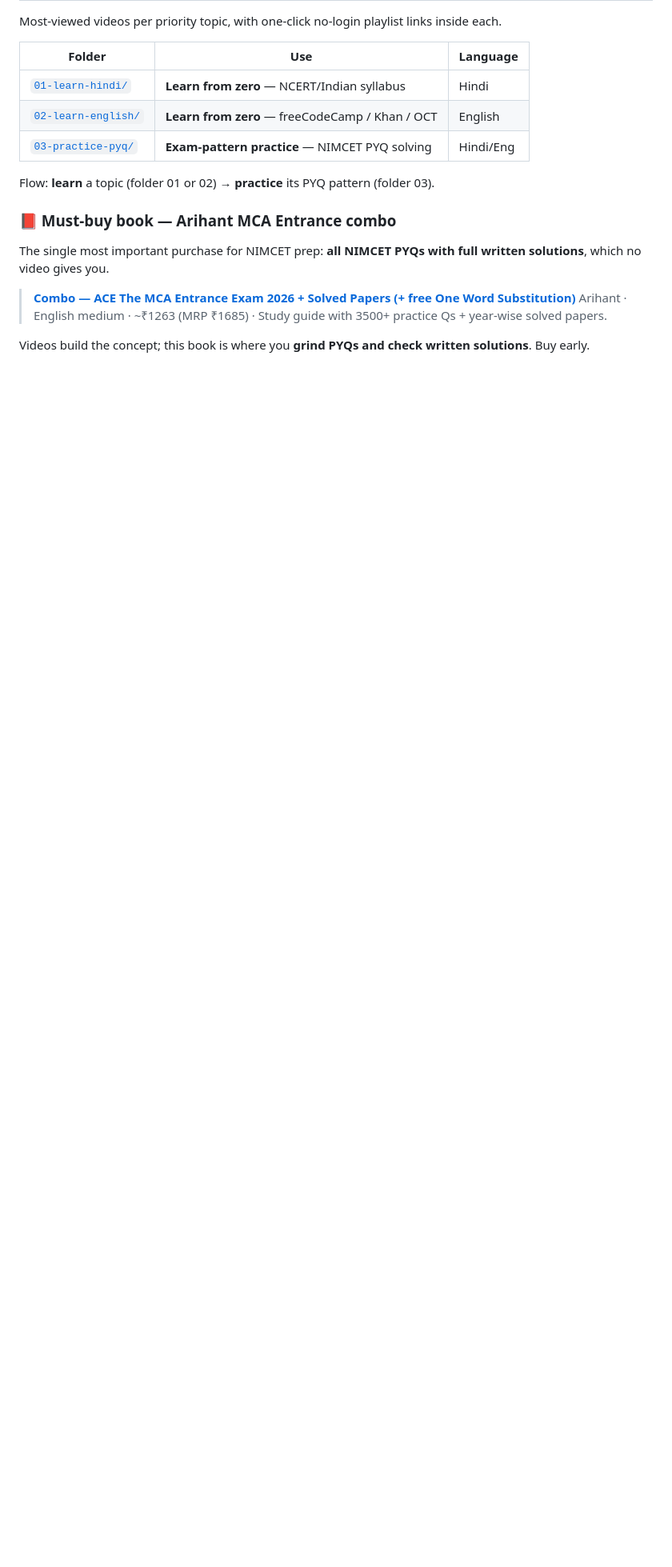
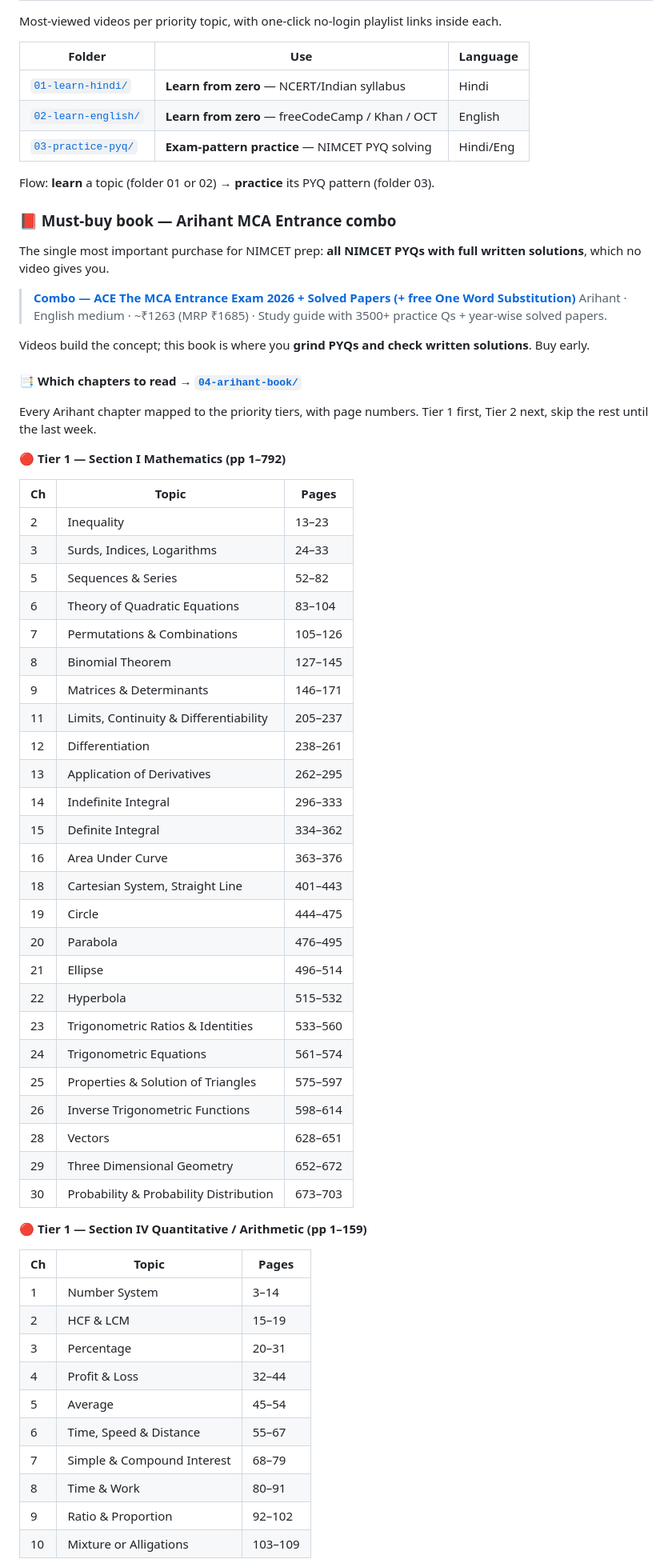
Before and after one commit to avinashnegi1999/nimcet, a Markdown page: README.md, the part around one of its changes. Shown at 80% size. GitHub-like rendering; blank space fills up the shorter version.

Commit message:
Add Arihant book chapter-to-tier map with page numbers
Co-Authored-By: Claude Opus 4.8 <noreply@anthropic.com>

```diff
--- a/README.md
+++ b/README.md
@@ -70,3 +70,52 @@ The single most important purchase for NIMCET prep: **all NIMCET PYQs with full
 
 Videos build the concept; this book is where you **grind PYQs and check written solutions**. Buy early.
 
+#### 📑 Which chapters to read → [`04-arihant-book/`](04-arihant-book/README.md)
+
+Every Arihant chapter mapped to the priority tiers, with page numbers. Tier 1 first, Tier 2 next, skip the rest until the last week.
+
+**🔴 Tier 1 — Section I Mathematics (pp 1–792)**
+
+| Ch | Topic | Pages |
+|----|-------|-------|
+| 2 | Inequality | 13–23 |
+| 3 | Surds, Indices, Logarithms | 24–33 |
+| 5 | Sequences & Series | 52–82 |
+| 6 | Theory of Quadratic Equations | 83–104 |
+| 7 | Permutations & Combinations | 105–126 |
+| 8 | Binomial Theorem | 127–145 |
+| 9 | Matrices & Determinants | 146–171 |
+| 11 | Limits, Continuity & Differentiability | 205–237 |
+| 12 | Differentiation | 238–261 |
+| 13 | Application of Derivatives | 262–295 |
+| 14 | Indefinite Integral | 296–333 |
+| 15 | Definite Integral | 334–362 |
+| 16 | Area Under Curve | 363–376 |
+| 18 | Cartesian System, Straight Line | 401–443 |
+| 19 | Circle | 444–475 |
+| 20 | Parabola | 476–495 |
+| 21 | Ellipse | 496–514 |
+| 22 | Hyperbola | 515–532 |
+| 23 | Trigonometric Ratios & Identities | 533–560 |
+| 24 | Trigonometric Equations | 561–574 |
+| 25 | Properties & Solution of Triangles | 575–597 |
+| 26 | Inverse Trigonometric Functions | 598–614 |
+| 28 | Vectors | 628–651 |
+| 29 | Three Dimensional Geometry | 652–672 |
+| 30 | Probability & Probability Distribution | 673–703 |
+
+**🔴 Tier 1 — Section IV Quantitative / Arithmetic (pp 1–159)**
+
+| Ch | Topic | Pages |
+|----|-------|-------|
+| 1 | Number System | 3–14 |
+| 2 | HCF & LCM | 15–19 |
+| 3 | Percentage | 20–31 |
+| 4 | Profit & Loss | 32–44 |
+| 5 | Average | 45–54 |
+| 6 | Time, Speed & Distance | 55–67 |
+| 7 | Simple & Compound Interest | 68–79 |
+| 8 | Time & Work | 80–91 |
+| 9 | Ratio & Proportion | 92–102 |
+| 10 | Mixture or Alligations | 103–109 |
+
```
Also changed, not shown: other parts of README.md (+25 -1 lines), 04-arihant-book/README.md (added, +87 -0 lines).
